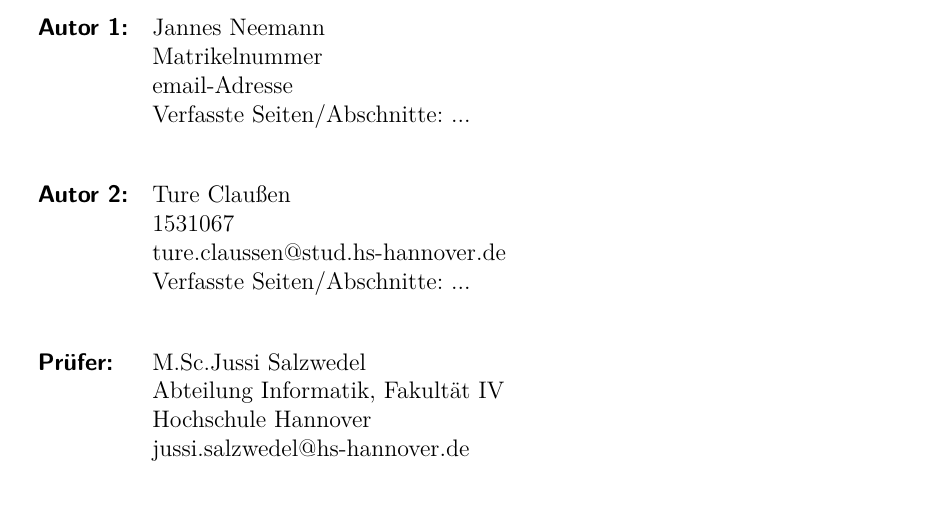
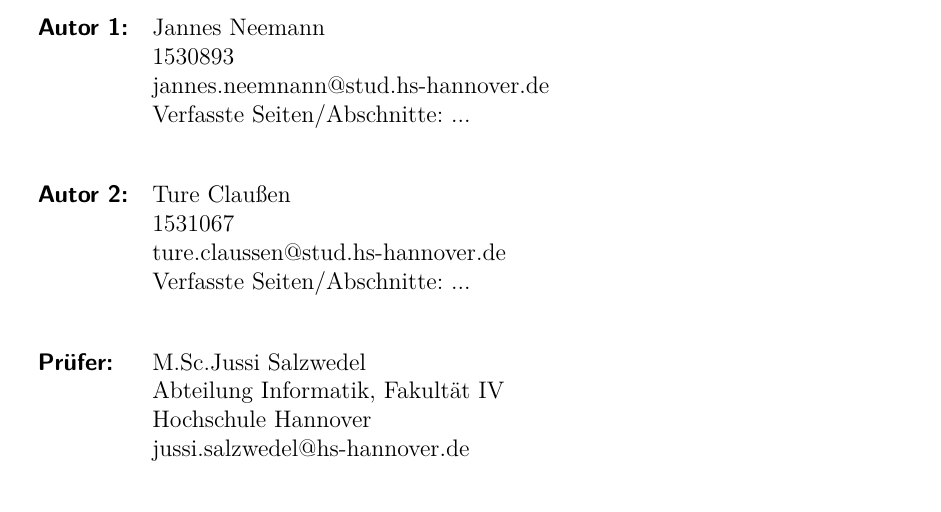
Before and after one commit to campfireman/SEM-ethereum-transactions, a LaTeX document (paper.tex): part of page 2 of 19, cut so that both start at the same text. Compiled offline with pdfLaTeX.

Commit message:
Matrikelnummer und E-Mail hinzugefügt

```diff
--- a/paper.tex
+++ b/paper.tex
@@ -59,8 +59,8 @@
   \newpage \thispagestyle{empty}
  \begin{tabular}{ll}
 {\bfseries\sffamily Autor 1:} &  Jannes Neemann \\
-            & Matrikelnummer \\
-            & email-Adresse \\
+            & 1530893 \\
+            & jannes.neemnann@stud.hs-hannover.de \\
             & Verfasste Seiten/Abschnitte: ...
             \\[5ex]
 {\bfseries\sffamily Autor 2:} & Ture Claußen \\
```
Also changed, not shown: paper.pdf, paper.tex (1 more changed lines).
